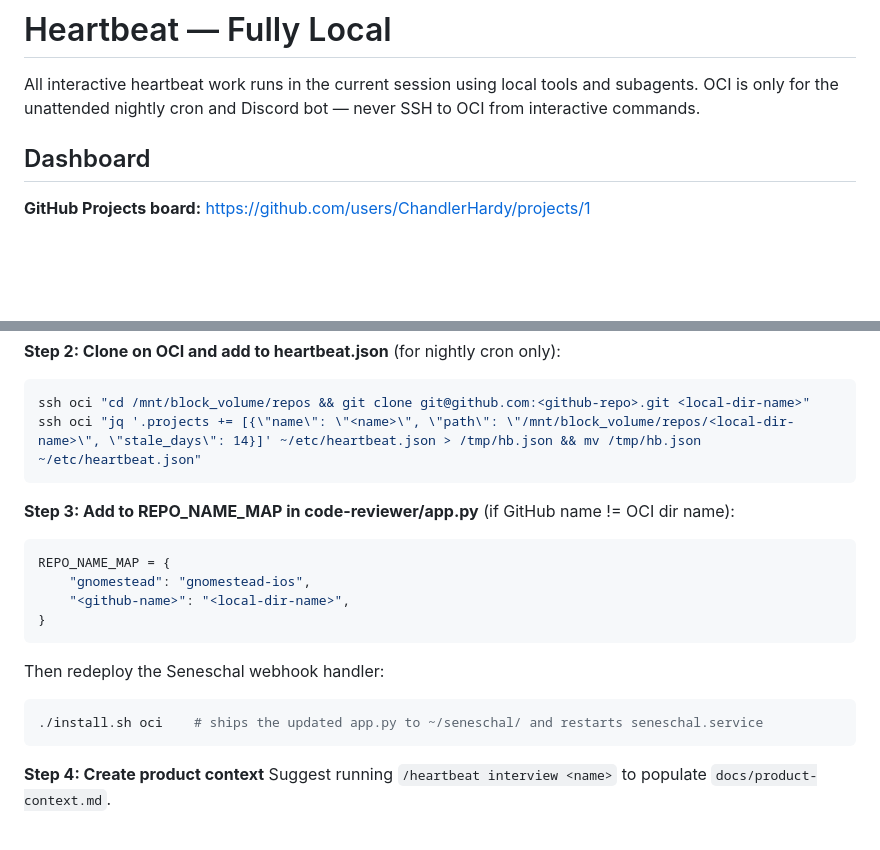
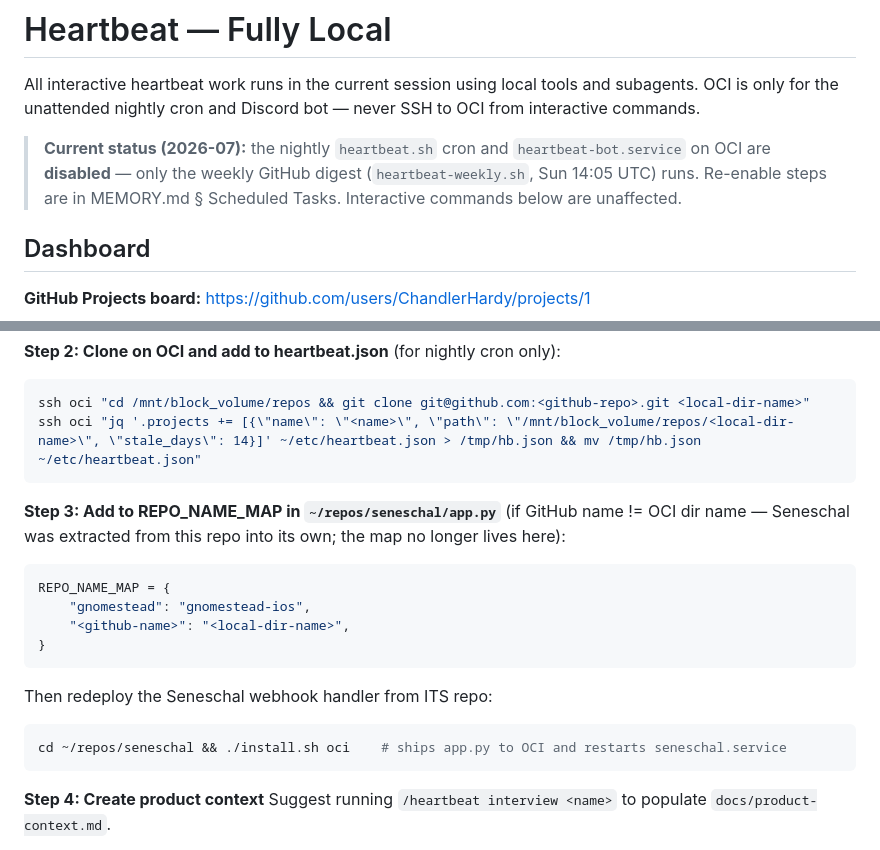
Before and after one commit to ChandlerHardy/heartbeat, a Markdown page: skills/heartbeat/SKILL.md, 2 parts joined by grey strips. GitHub-like rendering; blank space fills up the shorter version.

Commit message:
heartbeat skill: fix seneschal path, note disabled nightly
- add-project Step 3 pointed at code-reviewer/app.py — REPO_NAME_MAP
  moved to ~/repos/seneschal/app.py when Seneschal was extracted;
  redeploy from that repo's install.sh
- note that the nightly cron + heartbeat-bot.service are currently
  disabled (only the weekly GitHub digest runs)

Claude-Session: https://claude.ai/code/session_01HfEzZ5K1euFrC6vLH6kcT2

````diff
--- a/skills/heartbeat/SKILL.md
+++ b/skills/heartbeat/SKILL.md
@@ -7,6 +7,10 @@ user-invocable: true
 # Heartbeat — Fully Local
 
 All interactive heartbeat work runs in the current session using local tools and subagents. OCI is only for the unattended nightly cron and Discord bot — never SSH to OCI from interactive commands.
+
+> **Current status (2026-07):** the nightly `heartbeat.sh` cron and `heartbeat-bot.service` on OCI
+> are **disabled** — only the weekly GitHub digest (`heartbeat-weekly.sh`, Sun 14:05 UTC) runs.
+> Re-enable steps are in MEMORY.md § Scheduled Tasks. Interactive commands below are unaffected.
 
 ## Dashboard
 
@@ -176,16 +180,17 @@ ssh oci "cd /mnt/block_volume/repos && git clone git@github.com:<github-repo>.gi
 ssh oci "jq '.projects += [{\"name\": \"<name>\", \"path\": \"/mnt/block_volume/repos/<local-dir-name>\", \"stale_days\": 14}]' ~/etc/heartbeat.json > /tmp/hb.json && mv /tmp/hb.json ~/etc/heartbeat.json"
 ```
 
-**Step 3: Add to REPO_NAME_MAP in code-reviewer/app.py** (if GitHub name != OCI dir name):
+**Step 3: Add to REPO_NAME_MAP in `~/repos/seneschal/app.py`** (if GitHub name != OCI dir name —
+Seneschal was extracted from this repo into its own; the map no longer lives here):
 ```python
 REPO_NAME_MAP = {
     "gnomestead": "gnomestead-ios",
     "<github-name>": "<local-dir-name>",
 }
 ```
-Then redeploy the Seneschal webhook handler:
+Then redeploy the Seneschal webhook handler from ITS repo:
 ```bash
-./install.sh oci    # ships the updated app.py to ~/seneschal/ and restarts seneschal.service
+cd ~/repos/seneschal && ./install.sh oci    # ships app.py to OCI and restarts seneschal.service
 ```
 
 **Step 4: Create product context**
````
